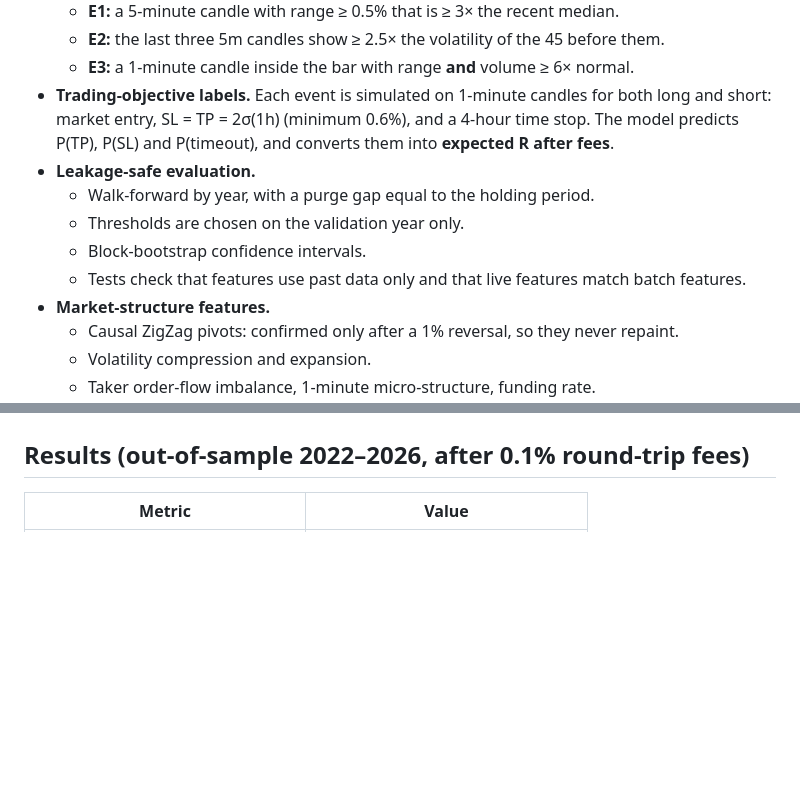
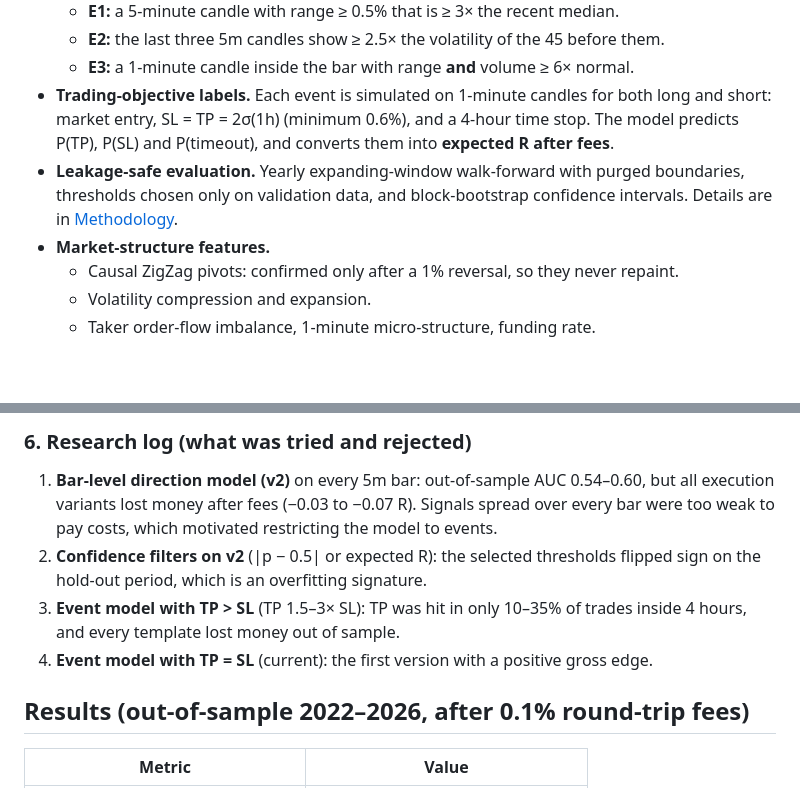
Before and after one commit to quocnv20214926/BTC_PIPELINE, a Markdown page: README.md, 2 parts joined by grey strips. Drawn GitHub-style; blank space fills up the shorter version.

```diff
--- a/README.md
+++ b/README.md
@@ -14,11 +14,7 @@ A real-time machine learning system for **BTCUSDT perpetual futures** (Binance).
   - **E2:** the last three 5m candles show ≥ 2.5× the volatility of the 45 before them.
   - **E3:** a 1-minute candle inside the bar with range **and** volume ≥ 6× normal.
 - **Trading-objective labels.** Each event is simulated on 1-minute candles for both long and short: market entry, SL = TP = 2σ(1h) (minimum 0.6%), and a 4-hour time stop. The model predicts P(TP), P(SL) and P(timeout), and converts them into **expected R after fees**.
-- **Leakage-safe evaluation.**
-  - Walk-forward by year, with a purge gap equal to the holding period.
-  - Thresholds are chosen on the validation year only.
-  - Block-bootstrap confidence intervals.
-  - Tests check that features use past data only and that live features match batch features.
+- **Leakage-safe evaluation.** Yearly expanding-window walk-forward with purged boundaries, thresholds chosen only on validation data, and block-bootstrap confidence intervals. Details are in [Methodology](#methodology).
 - **Market-structure features.**
   - Causal ZigZag pivots: confirmed only after a 1% reversal, so they never repaint.
   - Volatility compression and expansion.
@@ -43,3 +89,8 @@ flowchart LR
+### 6. Research log (what was tried and rejected)
+1. **Bar-level direction model (v2)** on every 5m bar: out-of-sample AUC 0.54–0.60, but all execution variants lost money after fees (−0.03 to −0.07 R). Signals spread over every bar were too weak to pay costs, which motivated restricting the model to events.
+2. **Confidence filters on v2** (|p − 0.5| or expected R): the selected thresholds flipped sign on the hold-out period, which is an overfitting signature.
+3. **Event model with TP > SL** (TP 1.5–3× SL): TP was hit in only 10–35% of trades inside 4 hours, and every template lost money out of sample.
+4. **Event model with TP = SL** (current): the first version with a positive gross edge.
 
 ## Results (out-of-sample 2022–2026, after 0.1% round-trip fees)
 
```
Also changed, not shown: other parts of README.md (+50 -0 lines).
